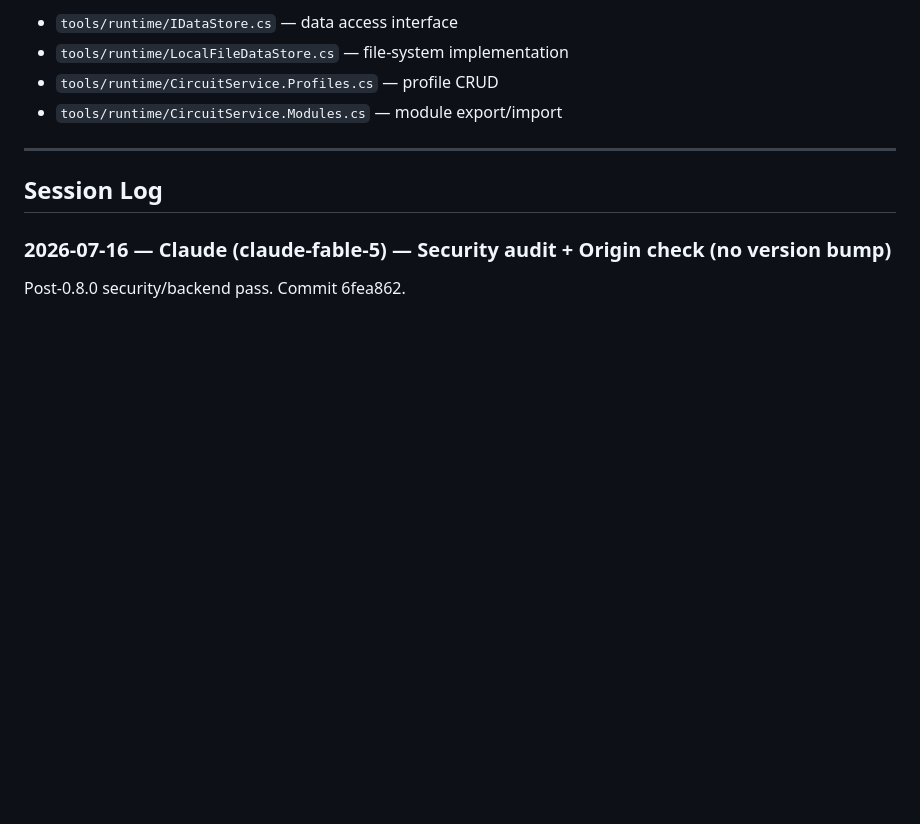
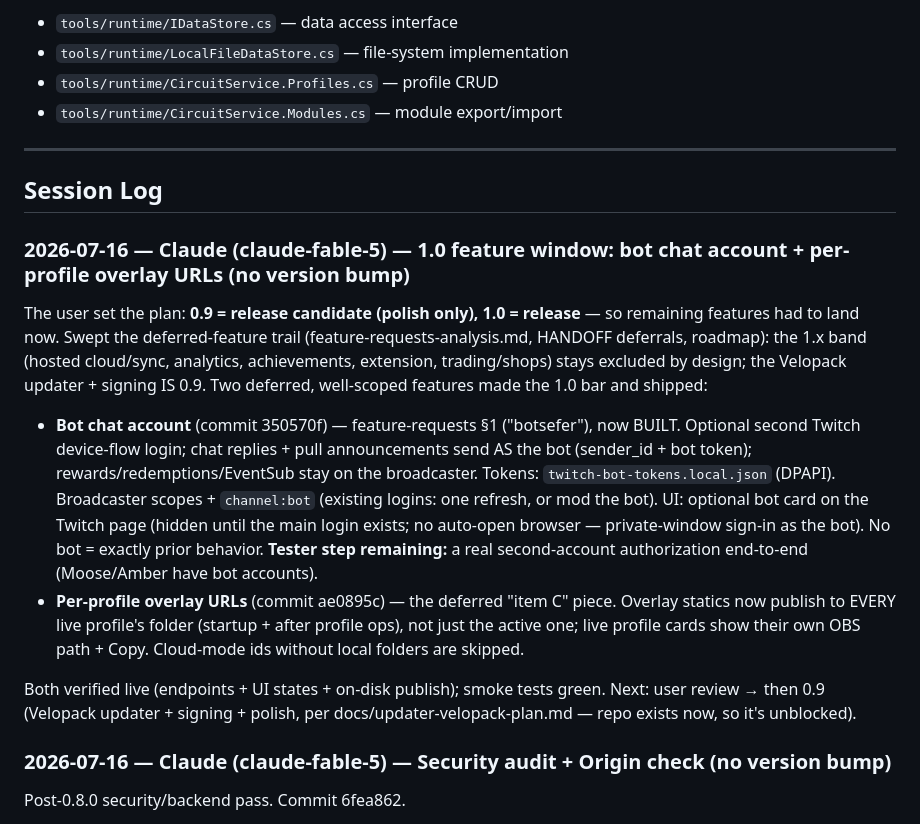
Before and after one commit to shortcircuit819-arch/CircuitOS, a Markdown page: HANDOFF.md, the part around the change. Rendered like a GitHub page; blank space fills up the shorter version.

Commit message:
docs: mark bot account built + 1.0 feature-window session entry
Co-Authored-By: Claude Fable 5 <noreply@anthropic.com>

```diff
--- a/HANDOFF.md
+++ b/HANDOFF.md
@@ -454,6 +454,29 @@ DataPath/
 
 ## Session Log
 
+### 2026-07-16 — Claude (claude-fable-5) — 1.0 feature window: bot chat account + per-profile overlay URLs (no version bump)
+
+The user set the plan: **0.9 = release candidate (polish only), 1.0 = release** — so remaining features
+had to land now. Swept the deferred-feature trail (feature-requests-analysis.md, HANDOFF deferrals,
+roadmap): the 1.x band (hosted cloud/sync, analytics, achievements, extension, trading/shops) stays
+excluded by design; the Velopack updater + signing IS 0.9. Two deferred, well-scoped features made the
+1.0 bar and shipped:
+
+- **Bot chat account** (commit 350570f) — feature-requests §1 ("botsefer"), now BUILT. Optional second
+  Twitch device-flow login; chat replies + pull announcements send AS the bot (sender_id + bot token);
+  rewards/redemptions/EventSub stay on the broadcaster. Tokens: `twitch-bot-tokens.local.json` (DPAPI).
+  Broadcaster scopes + `channel:bot` (existing logins: one refresh, or mod the bot). UI: optional bot
+  card on the Twitch page (hidden until the main login exists; no auto-open browser — private-window
+  sign-in as the bot). No bot = exactly prior behavior. **Tester step remaining:** a real second-account
+  authorization end-to-end (Moose/Amber have bot accounts).
+- **Per-profile overlay URLs** (commit ae0895c) — the deferred "item C" piece. Overlay statics now
+  publish to EVERY live profile's folder (startup + after profile ops), not just the active one; live
+  profile cards show their own OBS path + Copy. Cloud-mode ids without local folders are skipped.
+
+Both verified live (endpoints + UI states + on-disk publish); smoke tests green. Next: user review →
+then 0.9 (Velopack updater + signing + polish, per docs/updater-velopack-plan.md — repo exists now, so
+it's unblocked).
+
 ### 2026-07-16 — Claude (claude-fable-5) — Security audit + Origin check (no version bump)
 
 Post-0.8.0 security/backend pass. Commit 6fea862.
```
Also changed, not shown: docs/feature-requests-analysis.md (+9 -1 lines).
